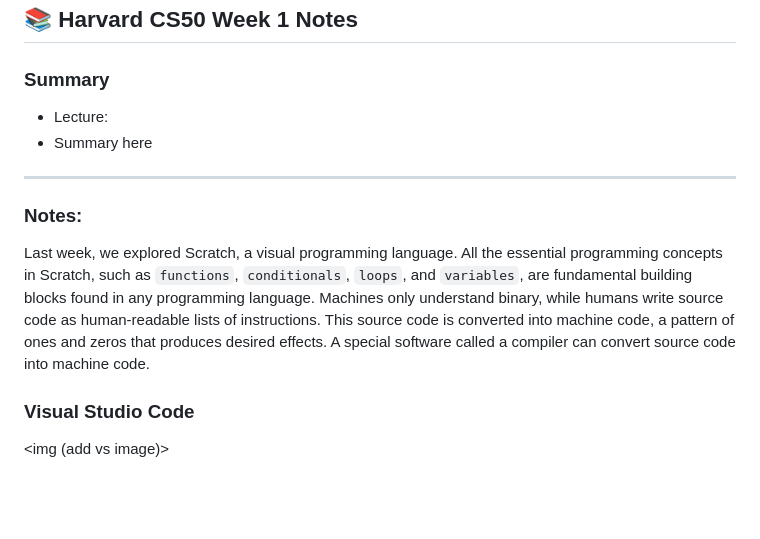
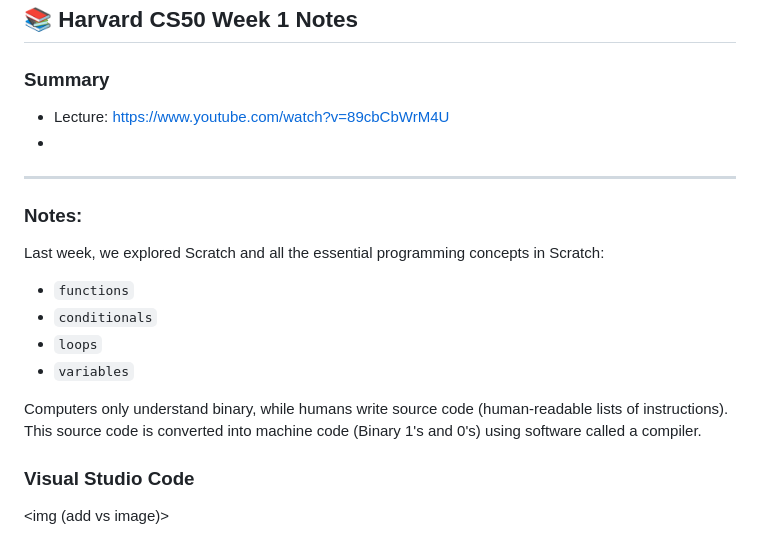
Before and after one commit to OliverStone01/Harvard-CS50x, a Markdown page: Week-1-C/Notes/Week-1.md, the part around the change. Drawn GitHub-style; blank space fills up the shorter version.

Commit message:
Update Week 1 notes.

```diff
--- a/Week-1-C/Notes/Week-1.md
+++ b/Week-1-C/Notes/Week-1.md
@@ -1,13 +1,20 @@
 ## 📚 Harvard CS50 Week 1 Notes
 
 ### Summary
-- Lecture:
-- Summary here
+- Lecture: https://www.youtube.com/watch?v=89cbCbWrM4U
+-
 ---
 
 ### Notes:
 
-Last week, we explored Scratch, a visual programming language. All the essential programming concepts in Scratch, such as `functions`, `conditionals`, `loops`, and `variables`, are fundamental building blocks found in any programming language. Machines only understand binary, while humans write source code as human-readable lists of instructions. This source code is converted into machine code, a pattern of ones and zeros that produces desired effects. A special software called a compiler can convert source code into machine code.
+Last week, we explored Scratch and all the essential programming concepts in Scratch:
+- `functions`
+- `conditionals`
+- `loops`
+- `variables`
+
+Computers only understand binary, while humans write source code (human-readable lists of instructions).
+This source code is converted into machine code (Binary 1's and 0's) using software called a compiler.
 
 ### Visual Studio Code
 
```
